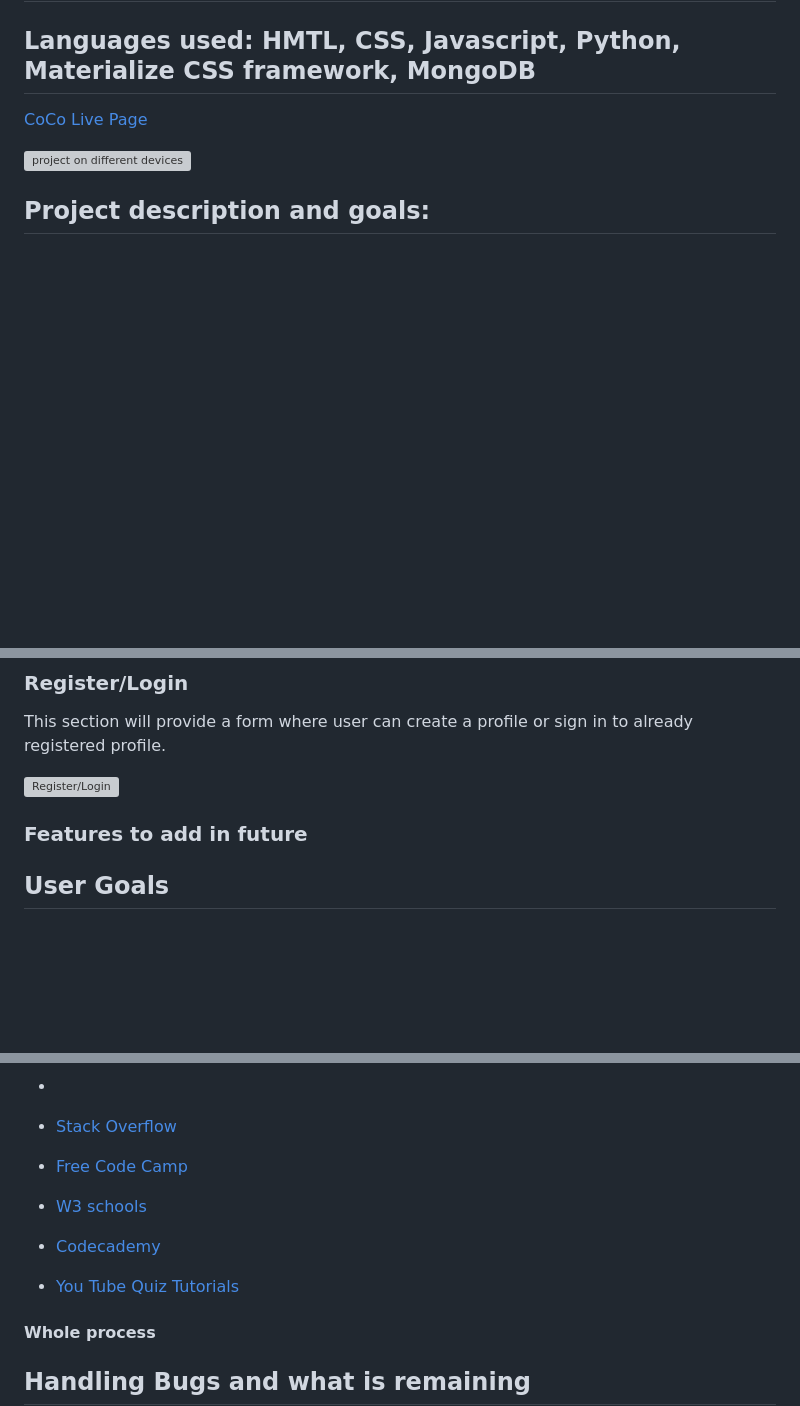
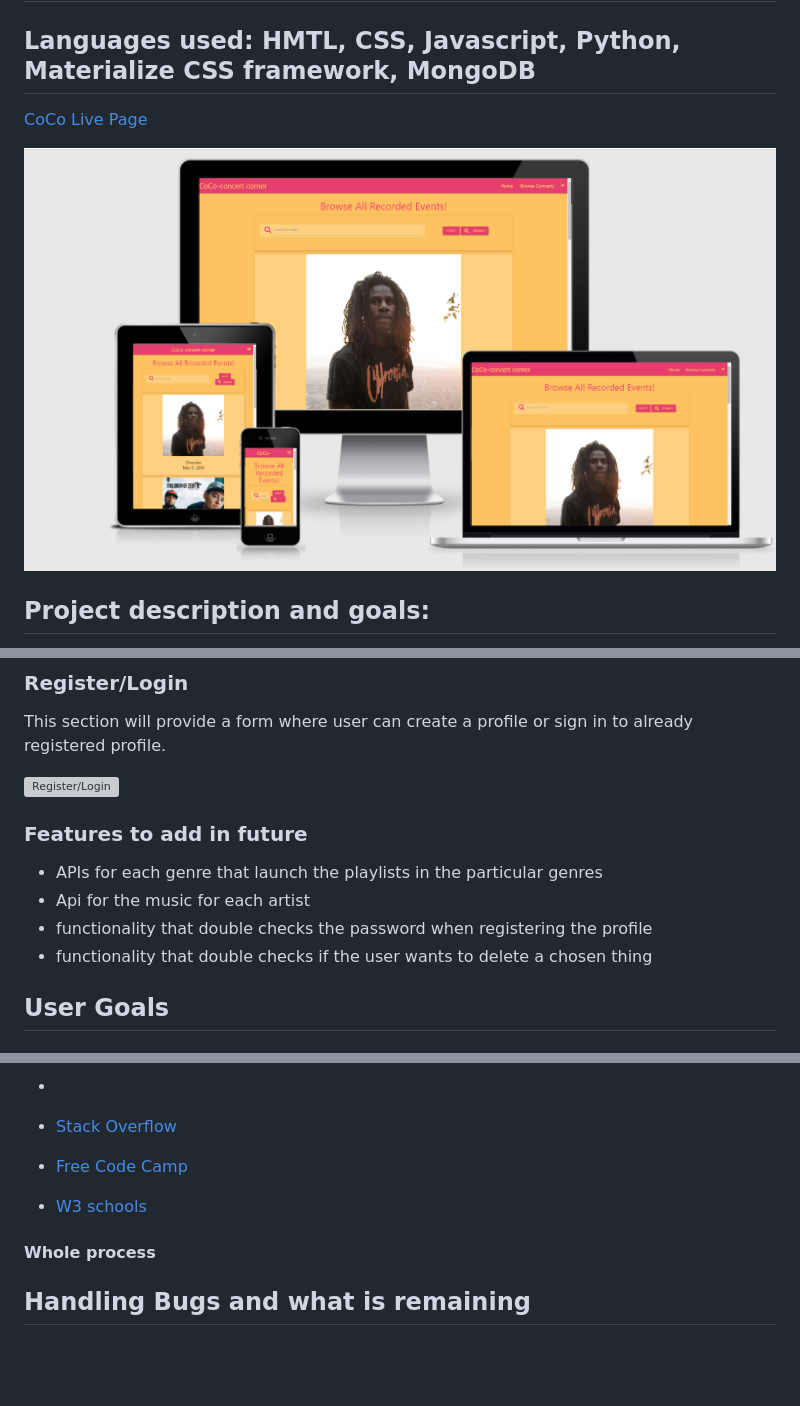
Before and after one commit to komfiGolabi/CoCo-Concert-Corner, a Markdown page: README.md, 3 parts joined by grey strips. Drawn GitHub-style; pictures changed too: static/images/resp.jpg (added); blank space fills up the shorter version; grey boxes are pictures that could not be loaded.

```diff
--- a/README.md
+++ b/README.md
@@ -7,6 +7,7 @@
 
 
-![project on different devices]()
+
+![project on different devices](static/images/resp.jpg)
 
 
 
@@ -46,7 +47,10 @@ This section will provide a form where user can create a profile or sign in to a
 
 
  ### Features to add in future
-
+* APIs for each genre that launch the playlists in the particular genres
+* Api for the music for each artist
+* functionality that double checks the password when registering the profile
+* functionality that double checks if the user wants to delete a chosen thing
 
 
 
@@ -93,8 +97,7 @@ Logo and Icons used free icons from [Font Awesome](https://fontawesome.com/?from
 * [Stack Overflow](https://stackoverflow.com/)
 * [Free Code Camp](https://www.freecodecamp.org/)
 * [W3 schools](https://www.w3schools.com/html/default.asp)
-* [Codecademy]()
-* [You Tube Quiz Tutorials]()
+
 
 
 #### Whole process
```
Also changed, not shown: other parts of README.md (+4 -2 lines), static/images/cdj.jpg (added), static/images/css-validator1.jpg (added), static/images/pink.jpg (added), 11 other files.
